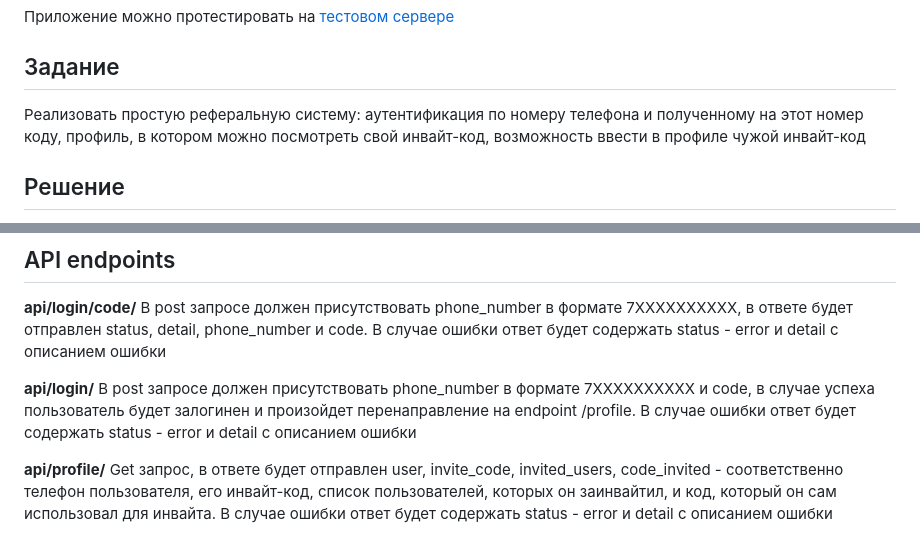
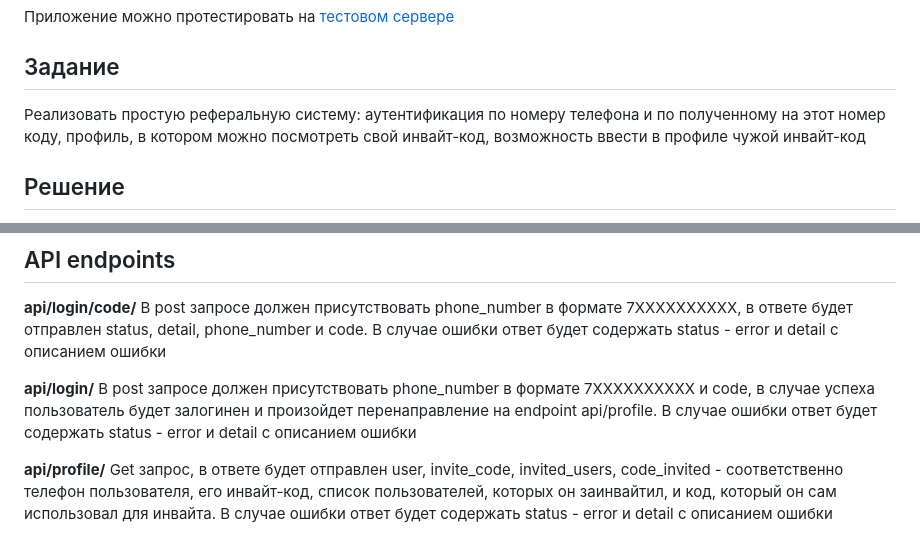
Before and after one commit to montego6/test_hammer, a Markdown page: readme.md, 2 parts joined by grey strips. GitHub-like rendering.

Commit message:
Small fixes in readme

```diff
--- a/readme.md
+++ b/readme.md
@@ -2,7 +2,7 @@
 Приложение можно протестировать на [тестовом сервере](http://85.193.91.121:8000/)
 
 ## Задание
-Реализовать простую реферальную систему: аутентификация по номеру телефона и полученному на этот номер коду, профиль, в котором можно посмотреть свой инвайт-код, возможность ввести в профиле чужой инвайт-код
+Реализовать простую реферальную систему: аутентификация по номеру телефона и по полученному на этот номер коду, профиль, в котором можно посмотреть свой инвайт-код, возможность ввести в профиле чужой инвайт-код
 
 ## Решение
 В решении использованы Django, DjangoRestFramework и база данных PostgreSQL. Для аутентификации по номеру телефона была расширена модель AbstractBaseUser, для нее написан собственный менеджер, также был написан свой authentication backend для аутентификации только по номеру телефона(без пароля). Были разработаны с помощью DRF 4 endpoint-а для аутентификации, получения данных профиля и возможности заинвайтиться. Был разработан простенький web-интерфейс на JavaScript. Присутствует документация к API в формате OpenAPI, визуализированная с помощью ReDoc. Приложение можно запустить с помощью Docker-а
@@ -10,7 +10,7 @@
 ## API endpoints
 **api/login/code/** В post запросе должен присутствовать phone_number в формате 7ХХХХХХХХХХ, в ответе будет отправлен status, detail, phone_number и code. В случае ошибки ответ будет содержать status - error и detail с описанием ошибки
 
-**api/login/** В post запросе должен присутствовать phone_number в формате 7ХХХХХХХХХХ и code, в случае успеха пользователь будет залогинен и произойдет перенаправление на endpoint /profile. В случае ошибки ответ будет содержать status - error и detail с описанием ошибки
+**api/login/** В post запросе должен присутствовать phone_number в формате 7ХХХХХХХХХХ и code, в случае успеха пользователь будет залогинен и произойдет перенаправление на endpoint api/profile. В случае ошибки ответ будет содержать status - error и detail с описанием ошибки
 
 **api/profile/** Get запрос, в ответе будет отправлен user, invite_code, invited_users, code_invited - соответственно телефон пользователя, его инвайт-код, список пользователей, которых он заинвайтил, и код, который он сам использовал для инвайта. В случае ошибки ответ будет содержать status - error и detail с описанием ошибки
 
```
